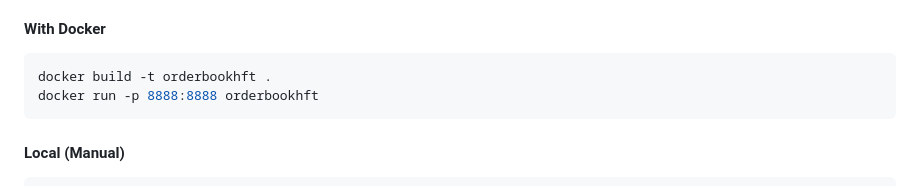
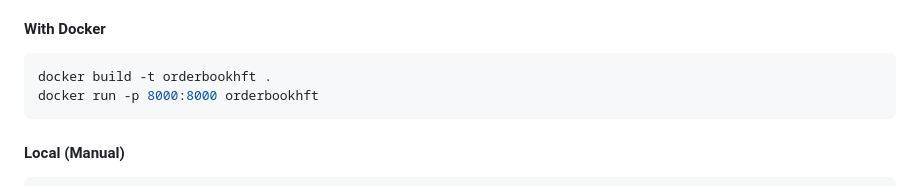
Before and after one commit to cwmcfeely/OrderBookHFT, a Markdown page: README.md, the part around the change. Drawn GitHub-style.

Commit message:
Updating the port for docker run

````diff
--- a/README.md
+++ b/README.md
@@ -82,7 +82,7 @@ OrderBookHFT/
 #### With Docker
 ```bash
 docker build -t orderbookhft .
-docker run -p 8888:8888 orderbookhft
+docker run -p 8000:8000 orderbookhft
 ```
 
 #### Local (Manual)
````
